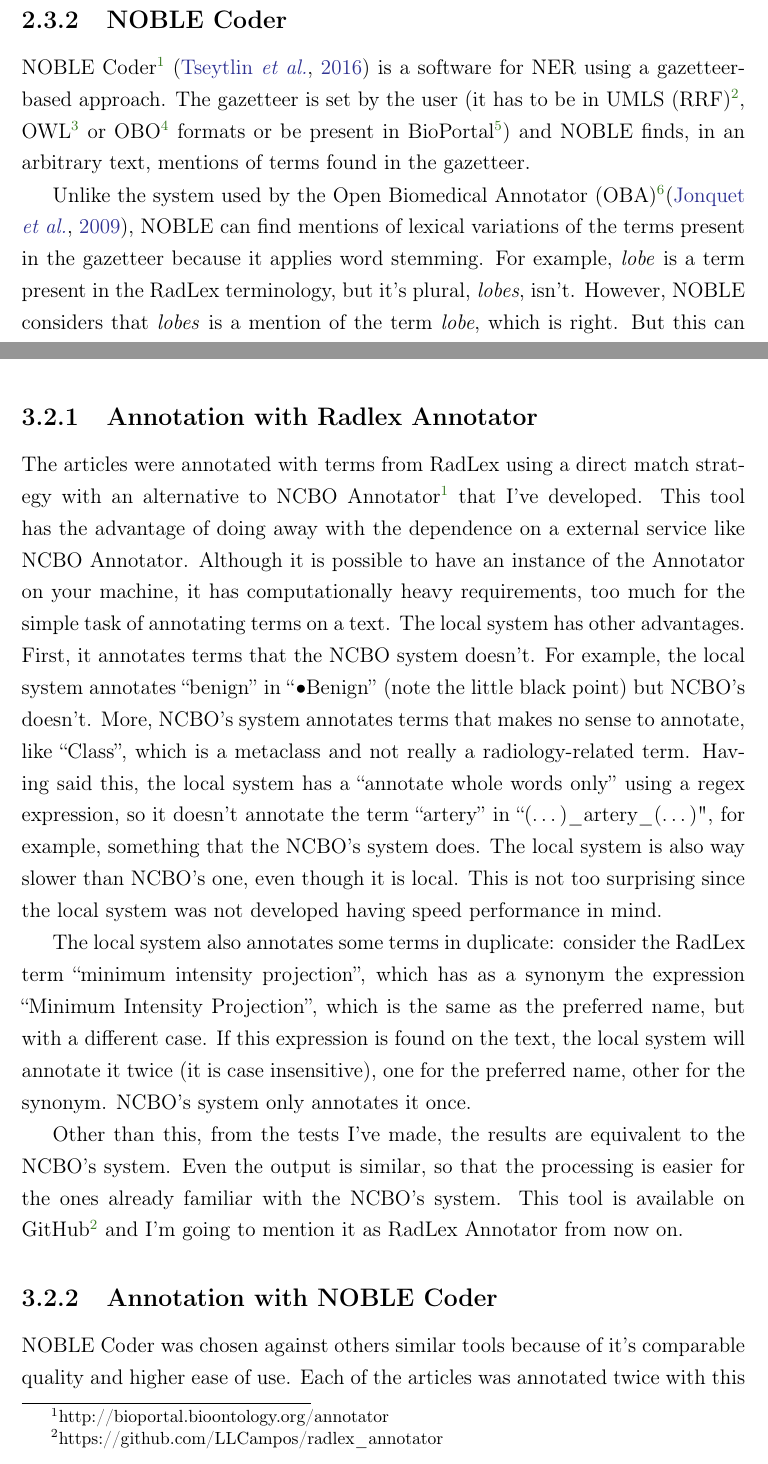
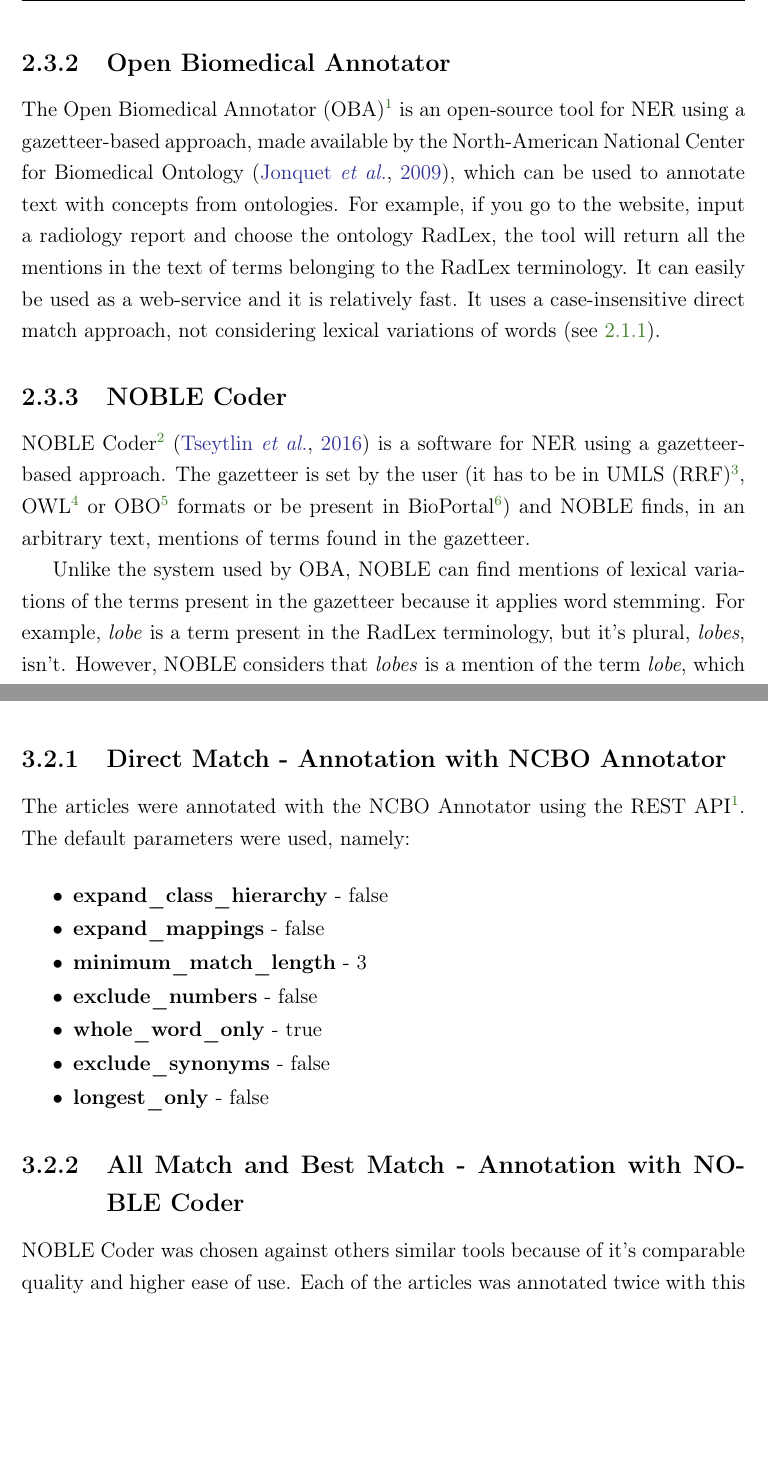
Before and after one commit to LLCampos/master_thesis, a LaTeX thesis (thesis.tex, which reads Chapters/2_related_work.tex, Chapters/3_framework.tex): two parts of pages 38 and 46 of 60, joined at a grey line, cut at the place of the change, the shorter picture padded with empty space. Compiled offline with pdfLaTeX.

Commit message:
replace information of radlex_annotator with BioPortal's

```diff
--- a/Chapters/2_related_work.tex
+++ b/Chapters/2_related_work.tex
@@ -185,15 +186,16 @@ One could use RadLex to assist in the matching of articles manuscripts to review
 
 %One of the goals of RadLex is to standardize radiology terminology. \citep{Opulencia2011} tries to match the Lung Image Database Consortium database characteristics with RadLex terms.
 
-% \subsection{Open Biomedical Annotator}
+\subsection{Open Biomedical Annotator}
 
-% The Open Biomedical Annotator (OBA)\footnote{http://bioportal.bioontology.org/annotator} is an open-source tool made available by the North-American National Center for Biomedical Ontology \citep{Jonquet2009}, which can be used to annotate text with concepts from ontologies. For example, if you go to the website, input a radiology report and choose the ontology RadLex, the tool will return all the mentions in the text of terms belonging to the RadLex terminology. It can easily be used as a web-service and it is relatively fast.
+The Open Biomedical Annotator (OBA)\footnote{http://bioportal.bioontology.org/annotator} is an open-source tool for NER using a gazetteer-based approach, made available by the North-American National Center for Biomedical Ontology \citep{Jonquet2009}, which can be used to annotate text with concepts from ontologies. For example, if you go to the website, input a radiology report and choose the ontology RadLex, the tool will return all the mentions in the text of terms belonging to the RadLex terminology. It can easily be used as a web-service and it is relatively fast. It uses a case-insensitive direct match approach, not considering lexical variations of words (see \ref{Named-entity Recognition}).
 
 \subsection{NOBLE Coder}
+\label{NOBLE Coder}
 
 NOBLE Coder\footnote{http://noble-tools.dbmi.pitt.edu/} \citep{Tseytlin2016} is a software for NER using a gazetteer-based approach. The gazetteer is set by the user (it  has to be in UMLS (RRF)\footnote{https://www.ncbi.nlm.nih.gov/books/NBK9685/}, OWL\footnote{https://www.w3.org/OWL/} or OBO\footnote{http://www.geneontology.org/faq/what-obo-file-format} formats or be present in BioPortal\footnote{http://bioportal.bioontology.org/ontologies}) and NOBLE finds, in an arbitrary text, mentions of terms found in the gazetteer.
 
-Unlike the system used by the Open Biomedical Annotator (OBA)\footnote{http://bioportal.bioontology.org/annotator}\citep{Jonquet2009}, NOBLE can find mentions of lexical variations of the terms present in the gazetteer because it applies word stemming. For example, \textit{lobe} is a term present in the RadLex terminology, but it's plural, \textit{lobes}, isn't. However, NOBLE considers that \textit{lobes} is a mention of the term \textit{lobe}, which is right. But this can sometimes go wrong; for example, NOBLE considers that \textit{headings} is a mention of the RadLex term \textit{head}, which is wrong. So although this strategy can improve recall it does so at the cost of precision.
+Unlike the system used by OBA, NOBLE can find mentions of lexical variations of the terms present in the gazetteer because it applies word stemming. For example, \textit{lobe} is a term present in the RadLex terminology, but it's plural, \textit{lobes}, isn't. However, NOBLE considers that \textit{lobes} is a mention of the term \textit{lobe}, which is right. But this can sometimes go wrong; for example, NOBLE considers that \textit{headings} is a mention of the RadLex term \textit{head}, which is wrong. So although this strategy can improve recall it does so at the cost of precision.
 
 The NOBLE tool is flexible in what is considered a mention of a gazetteer term, giving the user the power to adapt the tool for her specific purposes. This can be done by choosing to use or not a certain \textit{matching option}. These include:
 
--- a/Chapters/3_framework.tex
+++ b/Chapters/3_framework.tex
@@ -65,17 +65,26 @@ All the English versions of the articles in the corpus were annotated thrice, on
 
 Each class of the RadLex ontology has a \textit{preferred name} and a list of synonyms. For all the cases the output of each annotation consists in the set of the preferred names of the terms of RadLex that are mentioned in the corresponding article. I normalize all the mentions to the preferred name so that a use of the preferred name in one translation and the use of one of the synonyms in another translation are considered mentions of the same term.
 
-\subsection{Annotation with Radlex Annotator}
+\subsection{Direct Match - Annotation with NCBO Annotator}
 
-The articles were annotated with terms from RadLex using a direct match strategy with an alternative to NCBO Annotator\footnote{http://bioportal.bioontology.org/annotator} that I've developed. This tool has the advantage of doing away with the dependence on a external service like NCBO Annotator. Although it is possible to have an instance of the Annotator on your machine, it has computationally heavy requirements, too much for the simple task of annotating terms on a text. The local system has other advantages. First, it annotates terms that the NCBO system doesn’t. For example, the local system annotates “benign” in “•Benign” (note the little black point) but NCBO's doesn’t. More, NCBO’s system annotates terms that makes no sense to annotate, like “Class”, which is a metaclass and not really a radiology-related term. Having said this, the local system has a “annotate whole words only” using a regex expression, so it doesn’t annotate the term “artery” in “(…)\_artery\_(…)", for example,  something that the NCBO’s system does. The local system is also way slower than NCBO's one, even though it is local. This is not too surprising since the local system was not developed having speed performance in mind.
+The articles were annotated with the NCBO Annotator using the REST API\footnote{\url{http://data.bioontology.org/documentation\#nav_annotator}}. The default parameters were used, namely:
 
-The local system also annotates some terms in duplicate: consider the RadLex term “minimum intensity projection”, which has as a synonym the expression “Minimum Intensity Projection”, which is the same as the preferred name, but with a different case. If this expression is found on the text, the local system will annotate it twice (it is case insensitive), one for the preferred name, other for the synonym. NCBO’s system only annotates it once.
+\begin{itemize}
+\setlength{\itemsep}{1pt}
+\setlength{\parskip}{0pt}
+\setlength{\parsep}{0pt}
+\item \textbf{expand\_class\_hierarchy} - false
+\item \textbf{expand\_mappings}        - false
+\item \textbf{minimum\_match\_length}   - 3
+\item \textbf{exclude\_numbers}        - false
+\item \textbf{whole\_word\_only}        - true
+\item \textbf{exclude\_synonyms}       - false
+\item \textbf{longest\_only}			  - false
+\end{itemize}
 
-Other than this, from the tests I’ve made, the results are equivalent to the NCBO’s system. Even the output is similar, so that the processing is easier for the ones already familiar with the NCBO’s system. This tool is available on GitHub\footnote{https://github.com/LLCampos/radlex\_annotator} and I'm going to mention it as RadLex Annotator from now on.
+\subsection{All Match and Best Match - Annotation with NOBLE Coder}
 
-\subsection{Annotation with NOBLE Coder}
-
-NOBLE Coder was chosen against others similar tools because of it's comparable quality and higher ease of use. Each of the articles was annotated twice with this tool, using two different matching strategies, \textit{Best match} and \textit{All match}.
+NOBLE Coder was chosen against others similar tools because of it's comparable quality and higher ease of use. Each of the articles was annotated twice with this tool, using two different matching strategies, Best match and All match.
 
 The commands used to annotate the reports were these:
 
```
Also changed, not shown: thesis.pdf, Chapters/2_related_work.tex (3 more changed lines), Chapters/3_framework.tex (4 more changed lines), 7 other files.
